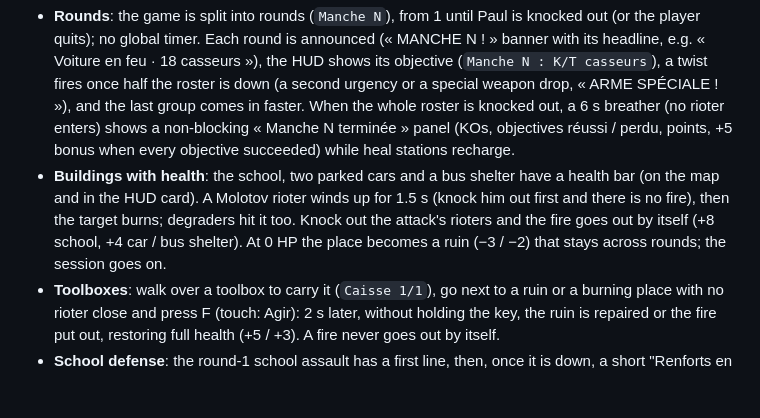
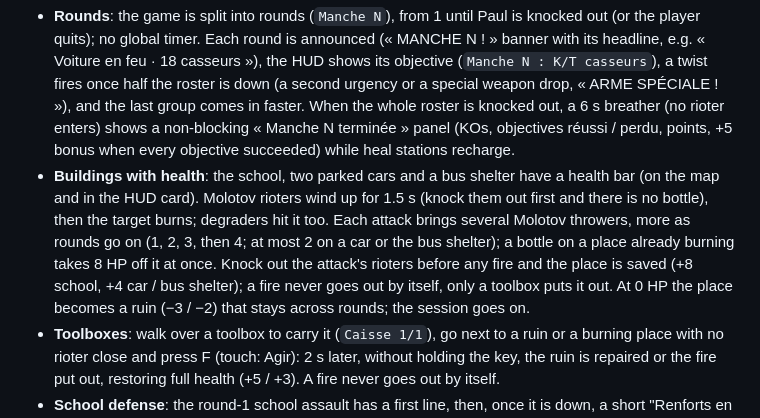
Before and after one commit to thlaure/BreakBreaker, a Markdown page: README.md, the part around the change. GitHub-like rendering; blank space fills up the shorter version.

Commit message:
docs: several Molotov throwers per attack and burst damage (v1.9.1, README, report)
Co-Authored-By: Claude Opus 5.5 <noreply@anthropic.com>

```diff
--- a/README.md
+++ b/README.md
@@ -9,7 +9,7 @@ Specification: [`docs/CAHIER_DES_CHARGES.md`](docs/CAHIER_DES_CHARGES.md) (v1.9,
 A full session in a single district, playable with keyboard/mouse or touch (first playable slice + slice 2 phase A):
 
 - **Rounds**: the game is split into rounds (`Manche N`), from 1 until Paul is knocked out (or the player quits); no global timer. Each round is announced (« MANCHE N ! » banner with its headline, e.g. « Voiture en feu · 18 casseurs »), the HUD shows its objective (`Manche N : K/T casseurs`), a twist fires once half the roster is down (a second urgency or a special weapon drop, « ARME SPÉCIALE ! »), and the last group comes in faster. When the whole roster is knocked out, a 6 s breather (no rioter enters) shows a non-blocking « Manche N terminée » panel (KOs, objectives réussi / perdu, points, +5 bonus when every objective succeeded) while heal stations recharge.
-- **Buildings with health**: the school, two parked cars and a bus shelter have a health bar (on the map and in the HUD card). A Molotov rioter winds up for 1.5 s (knock him out first and there is no fire), then the target burns; degraders hit it too. Knock out the attack's rioters and the fire goes out by itself (+8 school, +4 car / bus shelter). At 0 HP the place becomes a ruin (−3 / −2) that stays across rounds; the session goes on.
+- **Buildings with health**: the school, two parked cars and a bus shelter have a health bar (on the map and in the HUD card). Molotov rioters wind up for 1.5 s (knock them out first and there is no bottle), then the target burns; degraders hit it too. Each attack brings several Molotov throwers, more as rounds go on (1, 2, 3, then 4; at most 2 on a car or the bus shelter); a bottle on a place already burning takes 8 HP off it at once. Knock out the attack's rioters before any fire and the place is saved (+8 school, +4 car / bus shelter); a fire never goes out by itself, only a toolbox puts it out. At 0 HP the place becomes a ruin (−3 / −2) that stays across rounds; the session goes on.
 - **Toolboxes**: walk over a toolbox to carry it (`Caisse 1/1`), go next to a ruin or a burning place with no rioter close and press F (touch: Agir): 2 s later, without holding the key, the ruin is repaired or the fire put out, restoring full health (+5 / +3). A fire never goes out by itself.
 - **School defense**: the round-1 school assault has a first line, then, once it is down, a short "Renforts en approche !" sequence (skippable with Space or F, or a tap) announces 8 reinforcements.
 - **Rescue**: reach a threatened victim (« À L’AIDE ! » bubble) and knock out the attackers: the rescue then ends by itself (« MERCI ! », +6), no key to press.
```
Also changed, not shown: docs/CAHIER_DES_CHARGES.md (+3 -3 lines), 1 other file.
